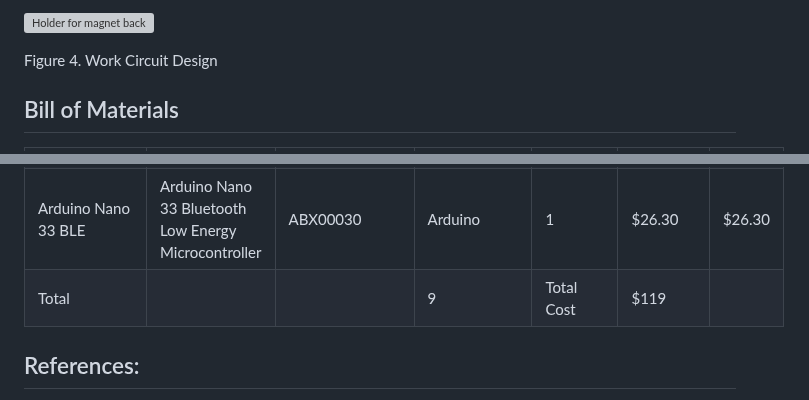
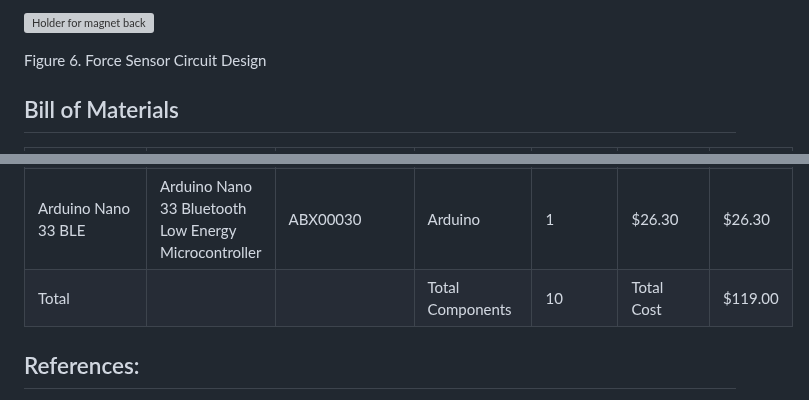
Before and after one commit to Baebel43/team5capstone, a Markdown page: Resistance Subsystem.md, 2 parts joined by grey strips. Drawn GitHub-style; grey boxes are pictures that could not be loaded.

```diff
--- a/Resistance Subsystem.md
+++ b/Resistance Subsystem.md
@@ -98,6 +129,6 @@ Figure 3. Design of Housing for Work System with Lid
 ![Holder for magnet back](https://github.com/Baebel43/team5capstone/blob/main/Documentation/Images/Work_Circuit_Design.png)
 
-Figure 4. Work Circuit Design
+Figure 6. Force Sensor Circuit Design
 
 
 
@@ -112,7 +143,7 @@ Figure 4. Work Circuit Design
 |47 pF capacitor|47 pF Mica Capacitor 500 V Radial|CD15ED470JO3|Cornell Dubilier Electronics (CDE)|1|$1.73|$1.73|
 |Perfboard|Breadboard, General Purpose Plated Through Hole (PTH) Pad Per Hole (Round) 0.1" (2.54mm) Grid|ST-PERF-1-2|SchmalzTech, LLC|1|$1.95|$1.95|
 |Arduino Nano 33 BLE|Arduino Nano 33 Bluetooth Low Energy Microcontroller|ABX00030 |Arduino|1|$26.30|$26.30|
-|Total|||9|Total Cost|$119|
+|Total|||Total Components|10|Total Cost|$119.00|
 
 ## References:
 [1]”Spring2023-Mario-Kart-BikeV2 Resistance System,”
```
Also changed, not shown: other parts of Resistance Subsystem.md (+34 -3 lines).
